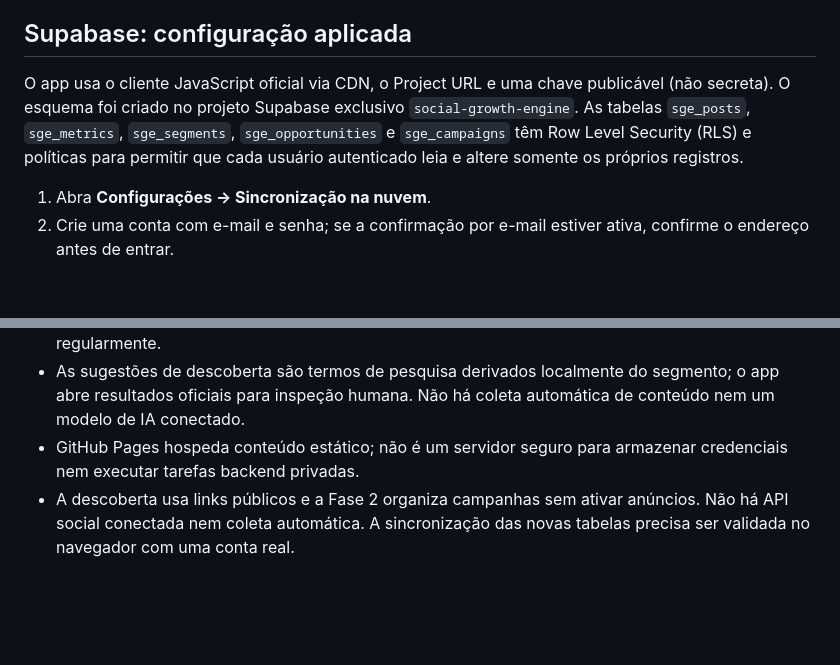
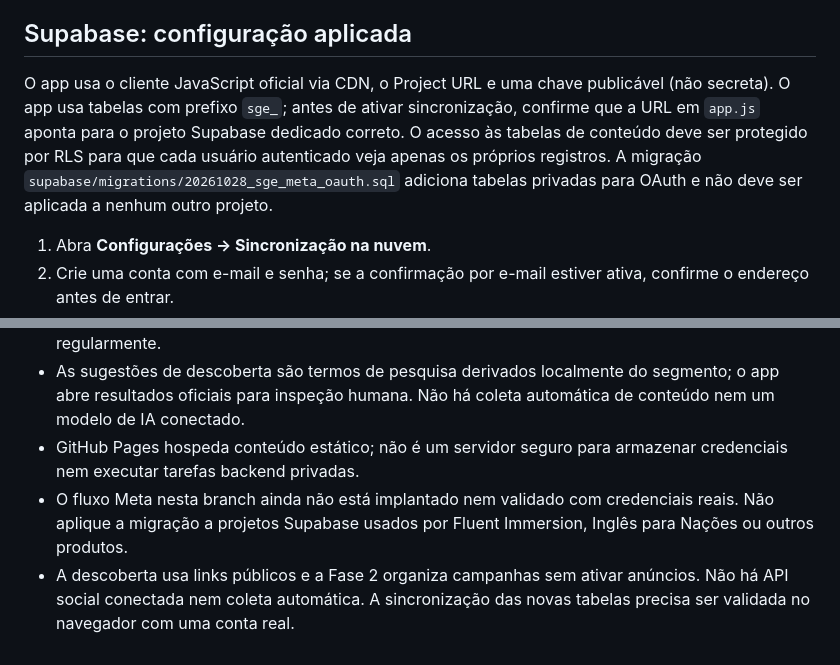
Before and after one commit to teachermarcelo/social-growth-engine, a Markdown page: README.md, 2 parts joined by grey strips. Rendered like a GitHub page; blank space fills up the shorter version.

```diff
--- a/README.md
+++ b/README.md
@@ -54,7 +56,7 @@ A taxa agregada de engajamento por visualização é calculada como:
 
 ## Supabase: configuração aplicada
 
-O app usa o cliente JavaScript oficial via CDN, o Project URL e uma chave publicável (não secreta). O esquema foi criado no projeto Supabase exclusivo `social-growth-engine`. As tabelas `sge_posts`, `sge_metrics`, `sge_segments`, `sge_opportunities` e `sge_campaigns` têm Row Level Security (RLS) e políticas para permitir que cada usuário autenticado leia e altere somente os próprios registros.
+O app usa o cliente JavaScript oficial via CDN, o Project URL e uma chave publicável (não secreta). O app usa tabelas com prefixo `sge_`; antes de ativar sincronização, confirme que a URL em `app.js` aponta para o projeto Supabase dedicado correto. O acesso às tabelas de conteúdo deve ser protegido por RLS para que cada usuário autenticado veja apenas os próprios registros. A migração `supabase/migrations/20261028_sge_meta_oauth.sql` adiciona tabelas privadas para OAuth e não deve ser aplicada a nenhum outro projeto.
 
 1. Abra **Configurações → Sincronização na nuvem**.
 2. Crie uma conta com e-mail e senha; se a confirmação por e-mail estiver ativa, confirme o endereço antes de entrar.
@@ -87,4 +89,5 @@ A sincronização foi implementada, mas ainda depende de um teste no navegador c
 - Os dados podem ser perdidos ao limpar o armazenamento do navegador. Exporte backups regularmente.
 - As sugestões de descoberta são termos de pesquisa derivados localmente do segmento; o app abre resultados oficiais para inspeção humana. Não há coleta automática de conteúdo nem um modelo de IA conectado.
 - GitHub Pages hospeda conteúdo estático; não é um servidor seguro para armazenar credenciais nem executar tarefas backend privadas.
+- O fluxo Meta nesta branch ainda não está implantado nem validado com credenciais reais. Não aplique a migração a projetos Supabase usados por Fluent Immersion, Inglês para Nações ou outros produtos.
 - A descoberta usa links públicos e a Fase 2 organiza campanhas sem ativar anúncios. Não há API social conectada nem coleta automática. A sincronização das novas tabelas precisa ser validada no navegador com uma conta real.
```
Also changed, not shown: other parts of README.md (+13 -11 lines).
